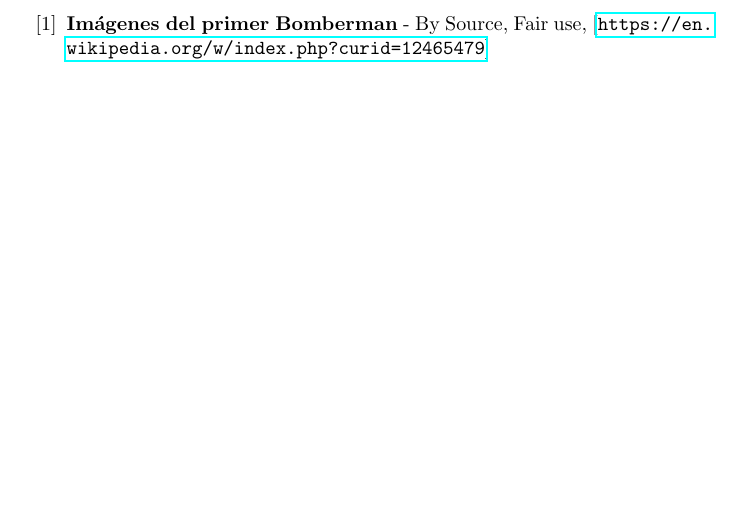
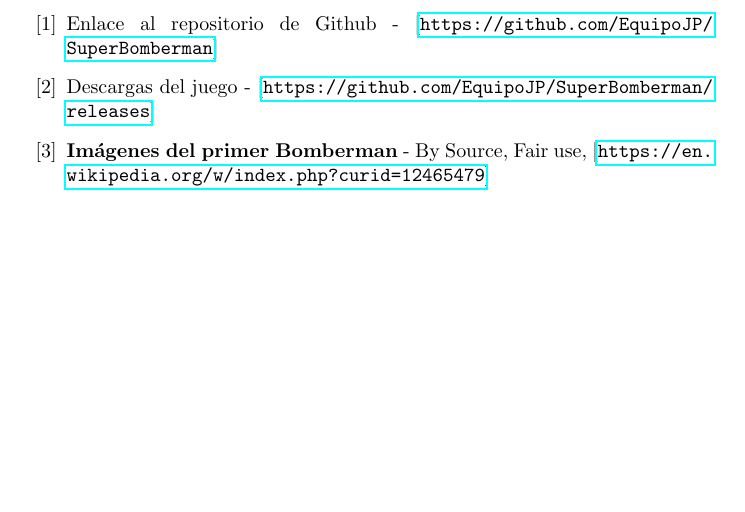
Before and after one commit to EquipoJP/SuperBomberman, a LaTeX document (Documentacion/Memoria/memoria.tex): part of page 7 of 7, cut at the place of the change. The pictures show the PDF file Documentacion/Memoria/memoria.pdf that the author committed with the source.

Commit message:
Updated links

```diff
--- a/Documentacion/Memoria/memoria.tex
+++ b/Documentacion/Memoria/memoria.tex
@@ -140,7 +140,9 @@
 Todo el sistema de juego 3D funciona exactamente igual que el 2D, únicamente cambia su aspecto visual. Sin embargo, solo se ha implementado un nivel en la versión 3D.
 \newpage
 \begin{thebibliography}{99}
-\bibitem{fig:primerBomberman} \textbf{Imágenes del primer Bomberman} - By Source, Fair use, [\url{https://en.wikipedia.org/w/index.php?curid=12465479}]
+	\bibitem \textbf{Enlace al repositorio de Github} - [\url{https://github.com/EquipoJP/SuperBomberman}]
+	\bibitem \textbf{Descargas del juego} - [\url{https://github.com/EquipoJP/SuperBomberman/releases}]
+	\bibitem{fig:primerBomberman} \textbf{Imágenes del primer Bomberman} - By Source, Fair use, [\url{https://en.wikipedia.org/w/index.php?curid=12465479}]
 
 \end{thebibliography}
 
```
Also changed, not shown: Documentacion/Memoria/memoria.pdf.
